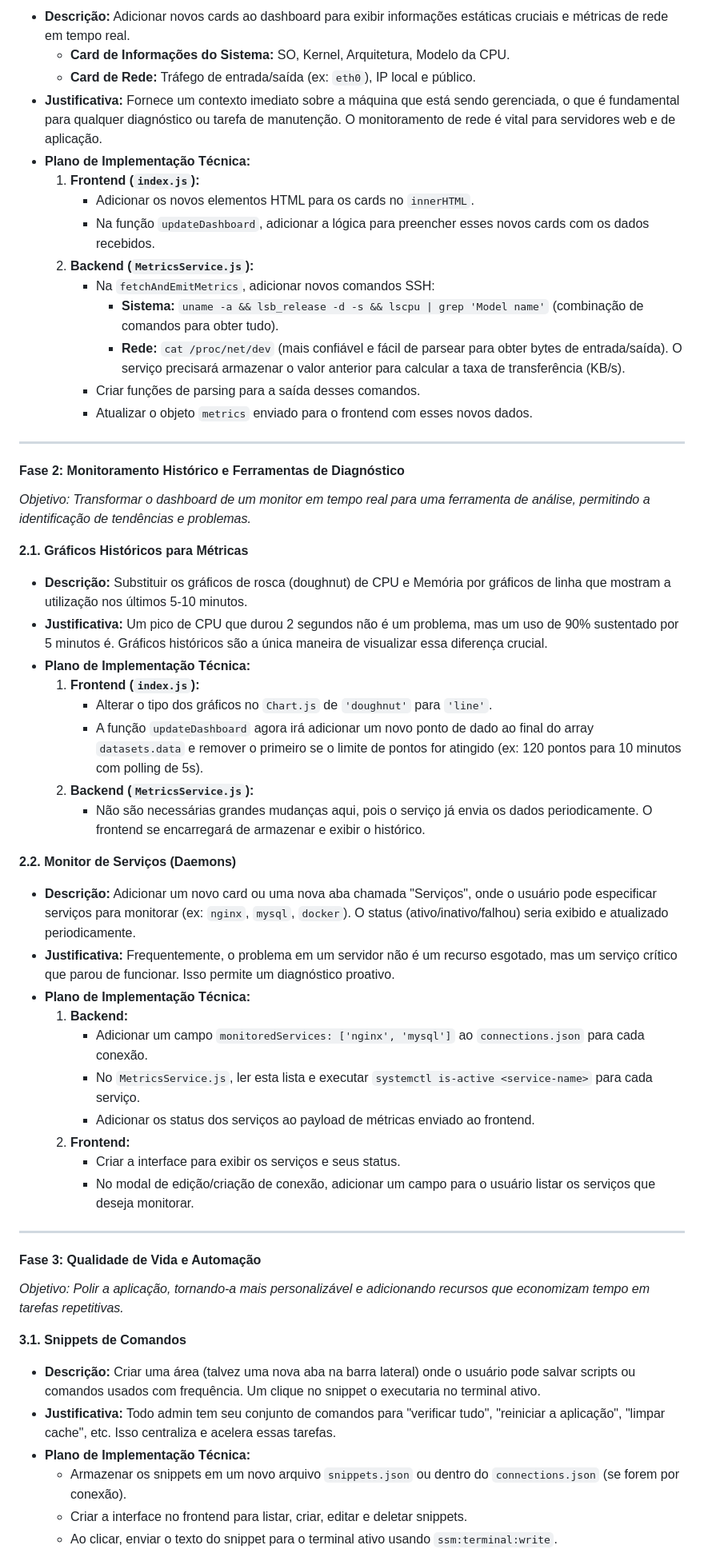
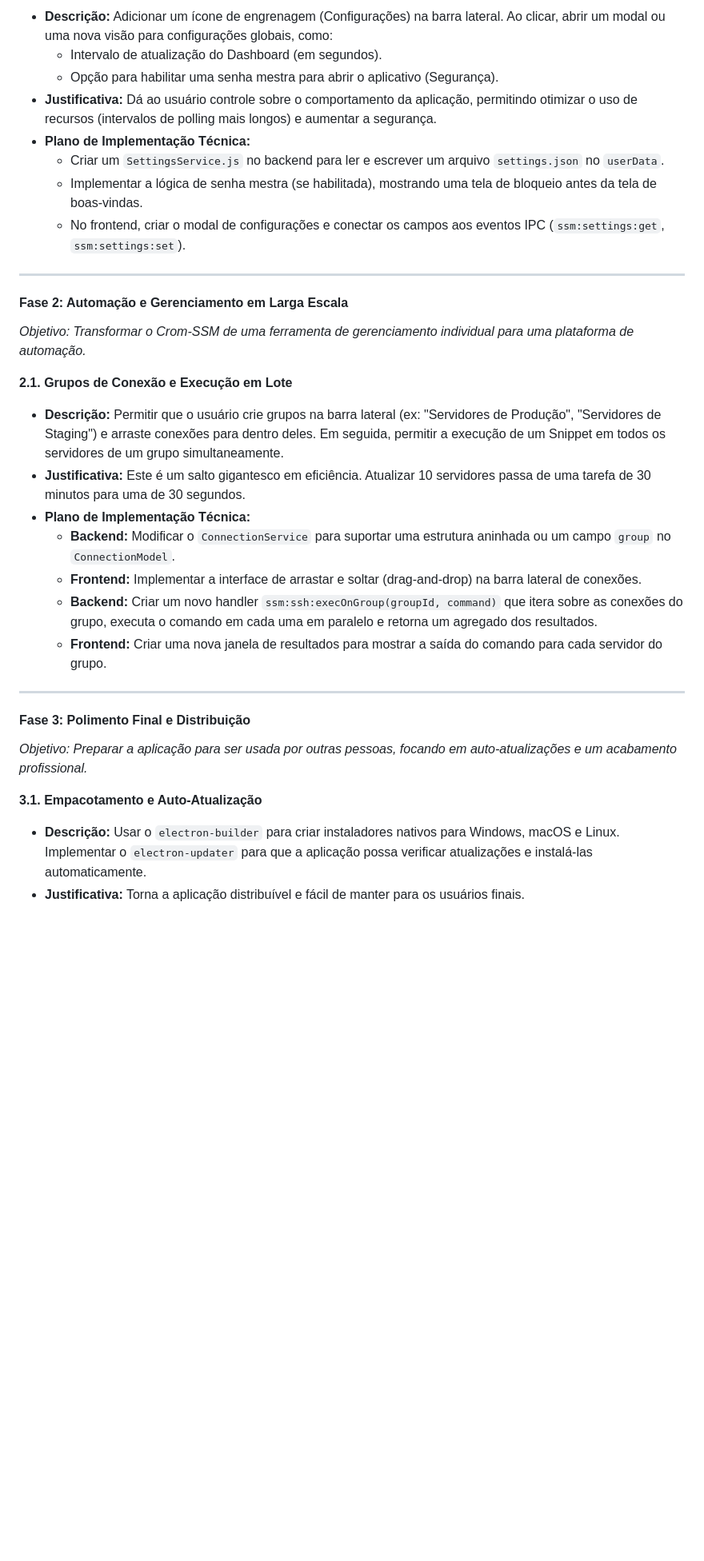
Before and after one commit to christianferraz/crom-ssm, a Markdown page: planejamento.md, the part around the change printed below. Shown: that part at 80% size. Rendered like a GitHub page; blank space fills up the shorter version.

Commit message:
planejamento e readme

```diff
--- a/planejamento.md
+++ b/planejamento.md
@@ -53,61 +51,37 @@ Aqui está um plano dividido em fases, começando pelas funcionalidades de maior
 
-*   **Descrição:** Adicionar novos cards ao dashboard para exibir informações estáticas cruciais e métricas de rede em tempo real.
-    *   **Card de Informações do Sistema:** SO, Kernel, Arquitetura, Modelo da CPU.
-    *   **Card de Rede:** Tráfego de entrada/saída (ex: `eth0`), IP local e público.
-*   **Justificativa:** Fornece um contexto imediato sobre a máquina que está sendo gerenciada, o que é fundamental para qualquer diagnóstico ou tarefa de manutenção. O monitoramento de rede é vital para servidores web e de aplicação.
+*   **Descrição:** Adicionar um ícone de engrenagem (Configurações) na barra lateral. Ao clicar, abrir um modal ou uma nova visão para configurações globais, como:
+    *   Intervalo de atualização do Dashboard (em segundos).
+    *   Opção para habilitar uma senha mestra para abrir o aplicativo (Segurança).
+*   **Justificativa:** Dá ao usuário controle sobre o comportamento da aplicação, permitindo otimizar o uso de recursos (intervalos de polling mais longos) e aumentar a segurança.
 *   **Plano de Implementação Técnica:**
-    1.  **Frontend (`index.js`):**
-        *   Adicionar os novos elementos HTML para os cards no `innerHTML`.
-        *   Na função `updateDashboard`, adicionar a lógica para preencher esses novos cards com os dados recebidos.
-    2.  **Backend (`MetricsService.js`):**
-        *   Na `fetchAndEmitMetrics`, adicionar novos comandos SSH:
-            *   **Sistema:** `uname -a && lsb_release -d -s && lscpu | grep 'Model name'` (combinação de comandos para obter tudo).
-            *   **Rede:** `cat /proc/net/dev` (mais confiável e fácil de parsear para obter bytes de entrada/saída). O serviço precisará armazenar o valor anterior para calcular a taxa de transferência (KB/s).
-        *   Criar funções de parsing para a saída desses comandos.
-        *   Atualizar o objeto `metrics` enviado para o frontend com esses novos dados.
+    *   Criar um `SettingsService.js` no backend para ler e escrever um arquivo `settings.json` no `userData`.
+    *   Implementar a lógica de senha mestra (se habilitada), mostrando uma tela de bloqueio antes da tela de boas-vindas.
+    *   No frontend, criar o modal de configurações e conectar os campos aos eventos IPC (`ssm:settings:get`, `ssm:settings:set`).
 
 ---
 
-#### **Fase 2: Monitoramento Histórico e Ferramentas de Diagnóstico**
+#### **Fase 2: Automação e Gerenciamento em Larga Escala**
 
-*Objetivo: Transformar o dashboard de um monitor em tempo real para uma ferramenta de análise, permitindo a identificação de tendências e problemas.*
+*Objetivo: Transformar o Crom-SSM de uma ferramenta de gerenciamento individual para uma plataforma de automação.*
 
-**2.1. Gráficos Históricos para Métricas**
+**2.1. Grupos de Conexão e Execução em Lote**
 
-*   **Descrição:** Substituir os gráficos de rosca (doughnut) de CPU e Memória por gráficos de linha que mostram a utilização nos últimos 5-10 minutos.
-*   **Justificativa:** Um pico de CPU que durou 2 segundos não é um problema, mas um uso de 90% sustentado por 5 minutos é. Gráficos históricos são a única maneira de visualizar essa diferença crucial.
+*   **Descrição:** Permitir que o usuário crie grupos na barra lateral (ex: "Servidores de Produção", "Servidores de Staging") e arraste conexões para dentro deles. Em seguida, permitir a execução de um Snippet em todos os servidores de um grupo simultaneamente.
+*   **Justificativa:** Este é um salto gigantesco em eficiência. Atualizar 10 servidores passa de uma tarefa de 30 minutos para uma de 30 segundos.
 *   **Plano de Implementação Técnica:**
-    1.  **Frontend (`index.js`):**
-        *   Alterar o tipo dos gráficos no `Chart.js` de `'doughnut'` para `'line'`.
-        *   A função `updateDashboard` agora irá adicionar um novo ponto de dado ao final do array `datasets.data` e remover o primeiro se o limite de pontos for atingido (ex: 120 pontos para 10 minutos com polling de 5s).
-    2.  **Backend (`MetricsService.js`):**
-        *   Não são necessárias grandes mudanças aqui, pois o serviço já envia os dados periodicamente. O frontend se encarregará de armazenar e exibir o histórico.
-
-**2.2. Monitor de Serviços (Daemons)**
-
-*   **Descrição:** Adicionar um novo card ou uma nova aba chamada "Serviços", onde o usuário pode especificar serviços para monitorar (ex: `nginx`, `mysql`, `docker`). O status (ativo/inativo/falhou) seria exibido e atualizado periodicamente.
-*   **Justificativa:** Frequentemente, o problema em um servidor não é um recurso esgotado, mas um serviço crítico que parou de funcionar. Isso permite um diagnóstico proativo.
-*   **Plano de Implementação Técnica:**
-    1.  **Backend:**
-        *   Adicionar um campo `monitoredServices: ['nginx', 'mysql']` ao `connections.json` para cada conexão.
-        *   No `MetricsService.js`, ler esta lista e executar `systemctl is-active <service-name>` para cada serviço.
-        *   Adicionar os status dos serviços ao payload de métricas enviado ao frontend.
-    2.  **Frontend:**
-        *   Criar a interface para exibir os serviços e seus status.
-        *   No modal de edição/criação de conexão, adicionar um campo para o usuário listar os serviços que deseja monitorar.
+    *   **Backend:** Modificar o `ConnectionService` para suportar uma estrutura aninhada ou um campo `group` no `ConnectionModel`.
+    *   **Frontend:** Implementar a interface de arrastar e soltar (drag-and-drop) na barra lateral de conexões.
+    *   **Backend:** Criar um novo handler `ssm:ssh:execOnGroup(groupId, command)` que itera sobre as conexões do grupo, executa o comando em cada uma em paralelo e retorna um agregado dos resultados.
+    *   **Frontend:** Criar uma nova janela de resultados para mostrar a saída do comando para cada servidor do grupo.
 
 ---
 
-#### **Fase 3: Qualidade de Vida e Automação**
+#### **Fase 3: Polimento Final e Distribuição**
 
-*Objetivo: Polir a aplicação, tornando-a mais personalizável e adicionando recursos que economizam tempo em tarefas repetitivas.*
+*Objetivo: Preparar a aplicação para ser usada por outras pessoas, focando em auto-atualizações e um acabamento profissional.*
 
-**3.1. Snippets de Comandos**
+**3.1. Empacotamento e Auto-Atualização**
 
-*   **Descrição:** Criar uma área (talvez uma nova aba na barra lateral) onde o usuário pode salvar scripts ou comandos usados com frequência. Um clique no snippet o executaria no terminal ativo.
-*   **Justificativa:** Todo admin tem seu conjunto de comandos para "verificar tudo", "reiniciar a aplicação", "limpar cache", etc. Isso centraliza e acelera essas tarefas.
-*   **Plano de Implementação Técnica:**
-    *   Armazenar os snippets em um novo arquivo `snippets.json` ou dentro do `connections.json` (se forem por conexão).
-    *   Criar a interface no frontend para listar, criar, editar e deletar snippets.
-    *   Ao clicar, enviar o texto do snippet para o terminal ativo usando `ssm:terminal:write`.
+*   **Descrição:** Usar o `electron-builder` para criar instaladores nativos para Windows, macOS e Linux. Implementar o `electron-updater` para que a aplicação possa verificar atualizações e instalá-las automaticamente.
+*   **Justificativa:** Torna a aplicação distribuível e fácil de manter para os usuários finais.
 
```
Also changed, not shown: other parts of planejamento.md (+35 -43 lines), README,.md (added, +134 -0 lines).
